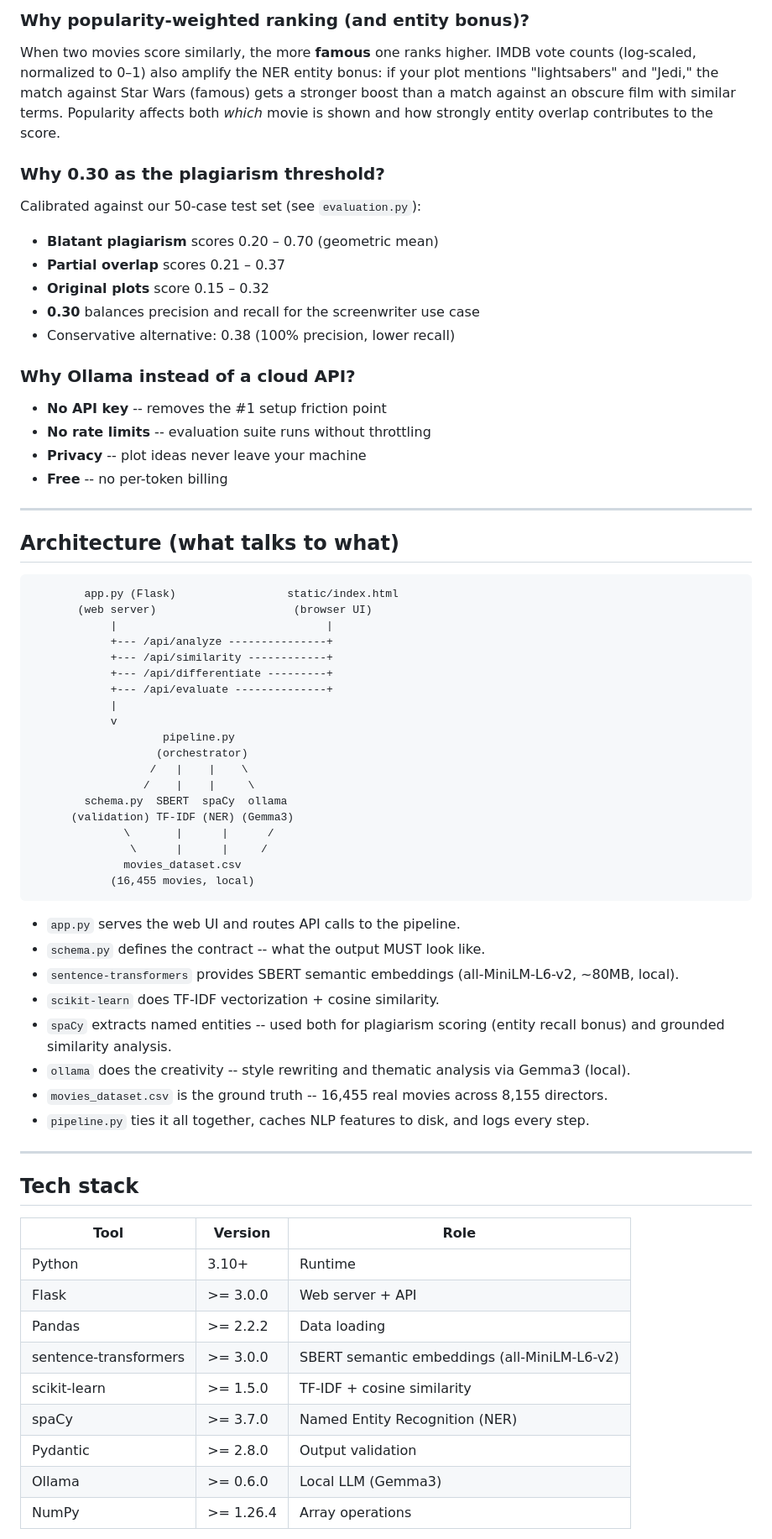
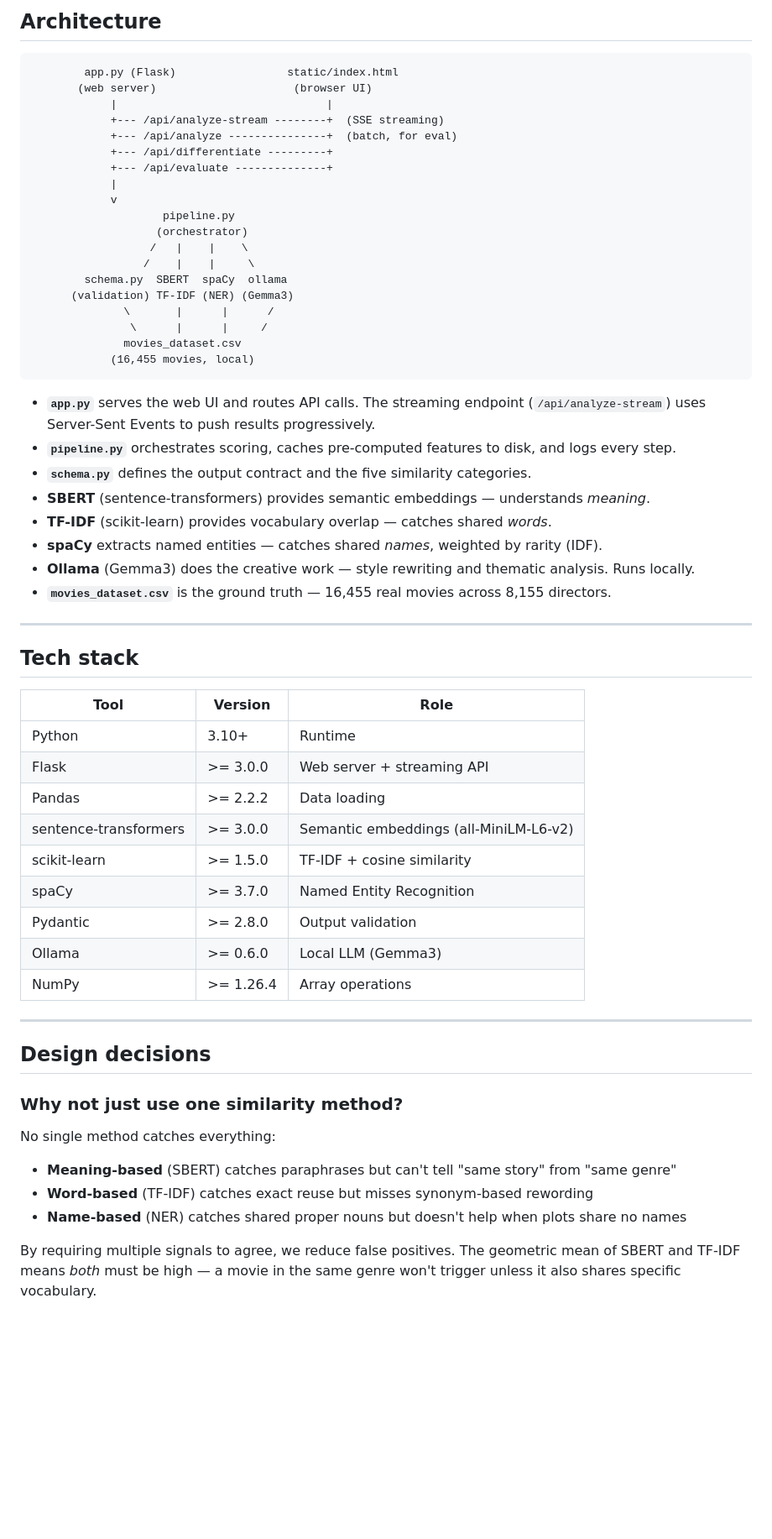
Before and after one commit to git-gpw/QuentinTokenino, a Markdown page: README.md, the part around one of its changes. Shown at 84% size. Drawn GitHub-style; blank space fills up the shorter version.

````diff
--- a/README.md
+++ b/README.md
@@ -238,33 +228,11 @@ SBERT and TF-IDF are combined via **geometric mean** (`√(sbert × tfidf)`) —
-### Why popularity-weighted ranking (and entity bonus)?
-
-When two movies score similarly, the more **famous** one ranks higher. IMDB vote counts (log-scaled, normalized to 0–1) also amplify the NER entity bonus: if your plot mentions "lightsabers" and "Jedi," the match against Star Wars (famous) gets a stronger boost than a match against an obscure film with similar terms. Popularity affects both *which* movie is shown and how strongly entity overlap contributes to the score.
-
-### Why 0.30 as the plagiarism threshold?
-
-Calibrated against our 50-case test set (see `evaluation.py`):
-- **Blatant plagiarism** scores 0.20 – 0.70 (geometric mean)
-- **Partial overlap** scores 0.21 – 0.37
-- **Original plots** score 0.15 – 0.32
-- **0.30** balances precision and recall for the screenwriter use case
-- Conservative alternative: 0.38 (100% precision, lower recall)
-
-### Why Ollama instead of a cloud API?
-
-- **No API key** -- removes the #1 setup friction point
-- **No rate limits** -- evaluation suite runs without throttling
-- **Privacy** -- plot ideas never leave your machine
-- **Free** -- no per-token billing
-
----
-
-## Architecture (what talks to what)
+## Architecture
 
 ```
         app.py (Flask)                 static/index.html
        (web server)                     (browser UI)
             |                                |
-            +--- /api/analyze ---------------+
-            +--- /api/similarity ------------+
+            +--- /api/analyze-stream --------+  (SSE streaming)
+            +--- /api/analyze ---------------+  (batch, for eval)
             +--- /api/differentiate ---------+
             +--- /api/evaluate --------------+
             |
@@ -281,14 +249,14 @@ Calibrated against our 50-case test set (see `evaluation.py`):
             (16,455 movies, local)
 ```
 
-- `app.py` serves the web UI and routes API calls to the pipeline.
-- `schema.py` defines the contract -- what the output MUST look like.
-- `sentence-transformers` provides SBERT semantic embeddings (all-MiniLM-L6-v2, ~80MB, local).
-- `scikit-learn` does TF-IDF vectorization + cosine similarity.
-- `spaCy` extracts named entities -- used both for plagiarism scoring (entity recall bonus) and grounded similarity analysis.
-- `ollama` does the creativity -- style rewriting and thematic analysis via Gemma3 (local).
-- `movies_dataset.csv` is the ground truth -- 16,455 real movies across 8,155 directors.
-- `pipeline.py` ties it all together, caches NLP features to disk, and logs every step.
+- **`app.py`** serves the web UI and routes API calls. The streaming endpoint (`/api/analyze-stream`) uses Server-Sent Events to push results progressively.
+- **`pipeline.py`** orchestrates scoring, caches pre-computed features to disk, and logs every step.
+- **`schema.py`** defines the output contract and the five similarity categories.
+- **SBERT** (sentence-transformers) provides semantic embeddings — understands *meaning*.
+- **TF-IDF** (scikit-learn) provides vocabulary overlap — catches shared *words*.
+- **spaCy** extracts named entities — catches shared *names*, weighted by rarity (IDF).
+- **Ollama** (Gemma3) does the creative work — style rewriting and thematic analysis. Runs locally.
+- **`movies_dataset.csv`** is the ground truth — 16,455 real movies across 8,155 directors.
 
 ---
 
@@ -297,11 +265,25 @@ Calibrated against our 50-case test set (see `evaluation.py`):
 | Tool | Version | Role |
 |---|---|---|
 | Python | 3.10+ | Runtime |
-| Flask | >= 3.0.0 | Web server + API |
+| Flask | >= 3.0.0 | Web server + streaming API |
 | Pandas | >= 2.2.2 | Data loading |
-| sentence-transformers | >= 3.0.0 | SBERT semantic embeddings (all-MiniLM-L6-v2) |
+| sentence-transformers | >= 3.0.0 | Semantic embeddings (all-MiniLM-L6-v2) |
 | scikit-learn | >= 1.5.0 | TF-IDF + cosine similarity |
-| spaCy | >= 3.7.0 | Named Entity Recognition (NER) |
+| spaCy | >= 3.7.0 | Named Entity Recognition |
 | Pydantic | >= 2.8.0 | Output validation |
 | Ollama | >= 0.6.0 | Local LLM (Gemma3) |
 | NumPy | >= 1.26.4 | Array operations |
+
+---
+
+## Design decisions
+
+### Why not just use one similarity method?
+
+No single method catches everything:
+- **Meaning-based** (SBERT) catches paraphrases but can't tell "same story" from "same genre"
+- **Word-based** (TF-IDF) catches exact reuse but misses synonym-based rewording
+- **Name-based** (NER) catches shared proper nouns but doesn't help when plots share no names
+
+By requiring multiple signals to agree, we reduce false positives. The geometric mean of SBERT and TF-IDF means *both* must be high — a movie in the same genre won't trigger unless it also shares specific vocabulary.
+
````
Also changed, not shown: other parts of README.md (+128 -119 lines).
